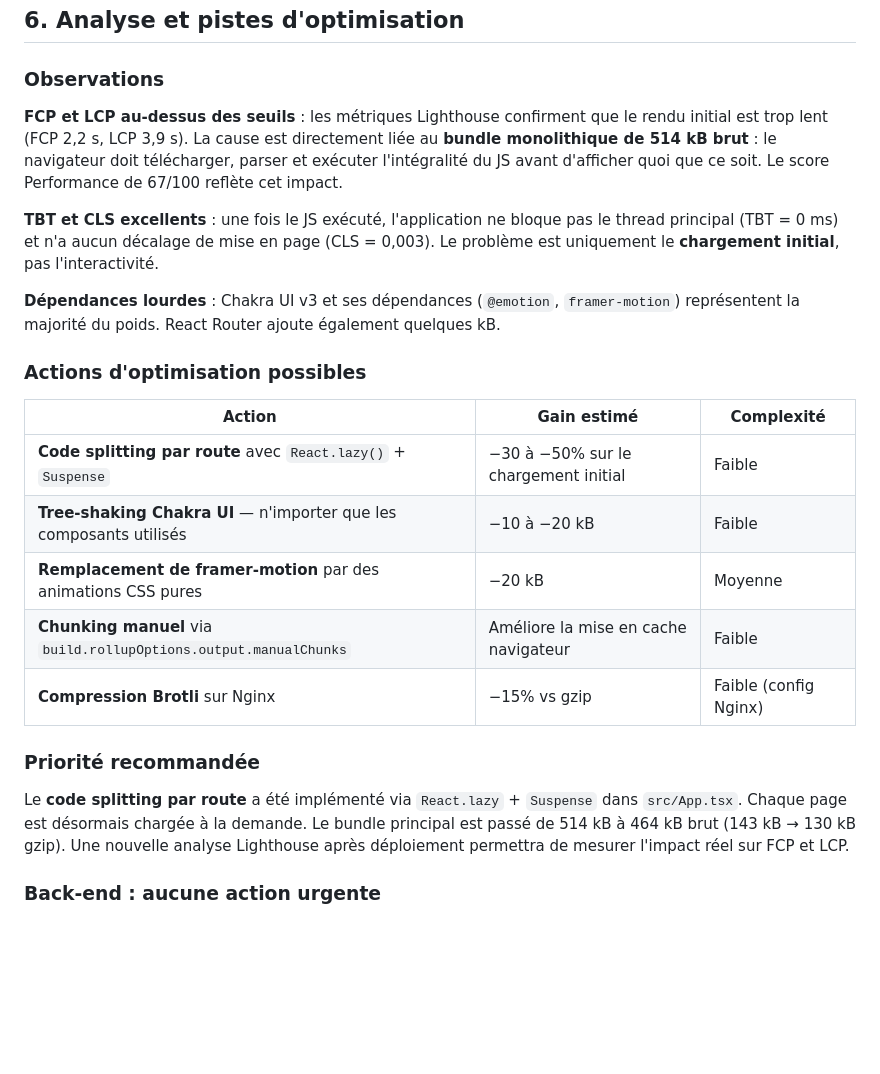
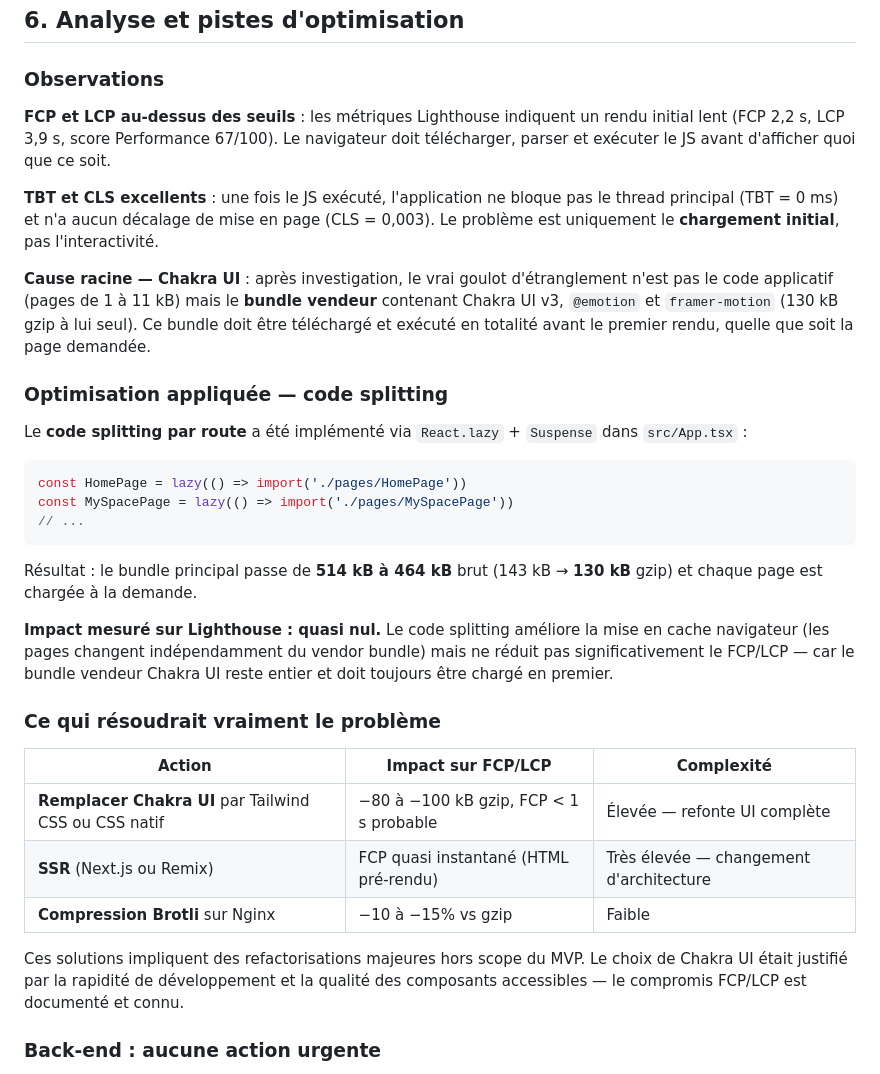
Before and after one commit to aiswarms/datashare, a Markdown page: PERF.md, the part around the change. Rendered like a GitHub page; blank space fills up the shorter version.

Commit message:
perf: document code splitting impact and Chakra UI as root cause of slow FCP/LCP

````diff
--- a/PERF.md
+++ b/PERF.md
@@ -141,25 +141,35 @@ npx lighthouse http://localhost --output html --output-path ./lighthouse-report.
 
 ### Observations
 
-**FCP et LCP au-dessus des seuils** : les métriques Lighthouse confirment que le rendu initial est trop lent (FCP 2,2 s, LCP 3,9 s). La cause est directement liée au **bundle monolithique de 514 kB brut** : le navigateur doit télécharger, parser et exécuter l'intégralité du JS avant d'afficher quoi que ce soit. Le score Performance de 67/100 reflète cet impact.
+**FCP et LCP au-dessus des seuils** : les métriques Lighthouse indiquent un rendu initial lent (FCP 2,2 s, LCP 3,9 s, score Performance 67/100). Le navigateur doit télécharger, parser et exécuter le JS avant d'afficher quoi que ce soit.
 
 **TBT et CLS excellents** : une fois le JS exécuté, l'application ne bloque pas le thread principal (TBT = 0 ms) et n'a aucun décalage de mise en page (CLS = 0,003). Le problème est uniquement le **chargement initial**, pas l'interactivité.
 
-**Dépendances lourdes** : Chakra UI v3 et ses dépendances (`@emotion`, `framer-motion`) représentent la majorité du poids. React Router ajoute également quelques kB.
+**Cause racine — Chakra UI** : après investigation, le vrai goulot d'étranglement n'est pas le code applicatif (pages de 1 à 11 kB) mais le **bundle vendeur** contenant Chakra UI v3, `@emotion` et `framer-motion` (130 kB gzip à lui seul). Ce bundle doit être téléchargé et exécuté en totalité avant le premier rendu, quelle que soit la page demandée.
 
-### Actions d'optimisation possibles
+### Optimisation appliquée — code splitting
 
-| Action | Gain estimé | Complexité |
-|--------|------------|------------|
-| **Code splitting par route** avec `React.lazy()` + `Suspense` | −30 à −50% sur le chargement initial | Faible |
-| **Tree-shaking Chakra UI** — n'importer que les composants utilisés | −10 à −20 kB | Faible |
-| **Remplacement de framer-motion** par des animations CSS pures | −20 kB | Moyenne |
-| **Chunking manuel** via `build.rollupOptions.output.manualChunks` | Améliore la mise en cache navigateur | Faible |
-| **Compression Brotli** sur Nginx | −15% vs gzip | Faible (config Nginx) |
+Le **code splitting par route** a été implémenté via `React.lazy` + `Suspense` dans `src/App.tsx` :
 
-### Priorité recommandée
+```tsx
+const HomePage = lazy(() => import('./pages/HomePage'))
+const MySpacePage = lazy(() => import('./pages/MySpacePage'))
+// ...
+```
 
-Le **code splitting par route** a été implémenté via `React.lazy` + `Suspense` dans `src/App.tsx`. Chaque page est désormais chargée à la demande. Le bundle principal est passé de 514 kB à 464 kB brut (143 kB → 130 kB gzip). Une nouvelle analyse Lighthouse après déploiement permettra de mesurer l'impact réel sur FCP et LCP.
+Résultat : le bundle principal passe de **514 kB à 464 kB** brut (143 kB → **130 kB** gzip) et chaque page est chargée à la demande.
+
+**Impact mesuré sur Lighthouse : quasi nul.** Le code splitting améliore la mise en cache navigateur (les pages changent indépendamment du vendor bundle) mais ne réduit pas significativement le FCP/LCP — car le bundle vendeur Chakra UI reste entier et doit toujours être chargé en premier.
+
+### Ce qui résoudrait vraiment le problème
+
+| Action | Impact sur FCP/LCP | Complexité |
+|--------|-------------------|------------|
+| **Remplacer Chakra UI** par Tailwind CSS ou CSS natif | −80 à −100 kB gzip, FCP < 1 s probable | Élevée — refonte UI complète |
+| **SSR** (Next.js ou Remix) | FCP quasi instantané (HTML pré-rendu) | Très élevée — changement d'architecture |
+| **Compression Brotli** sur Nginx | −10 à −15% vs gzip | Faible |
+
+Ces solutions impliquent des refactorisations majeures hors scope du MVP. Le choix de Chakra UI était justifié par la rapidité de développement et la qualité des composants accessibles — le compromis FCP/LCP est documenté et connu.
 
 ### Back-end : aucune action urgente
 
````
